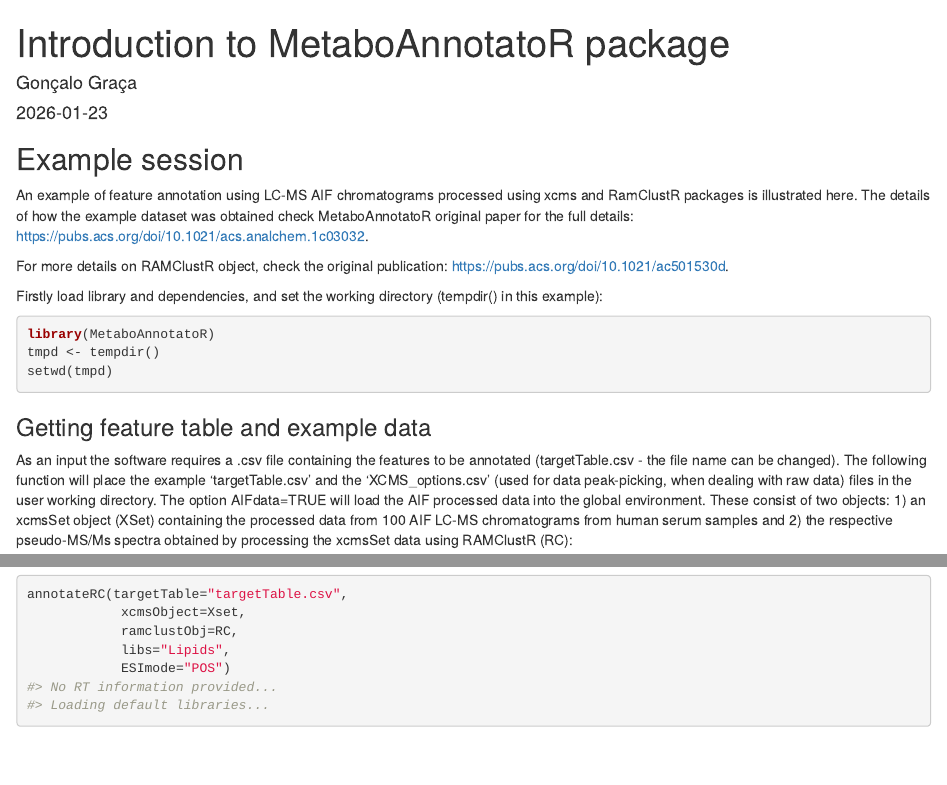
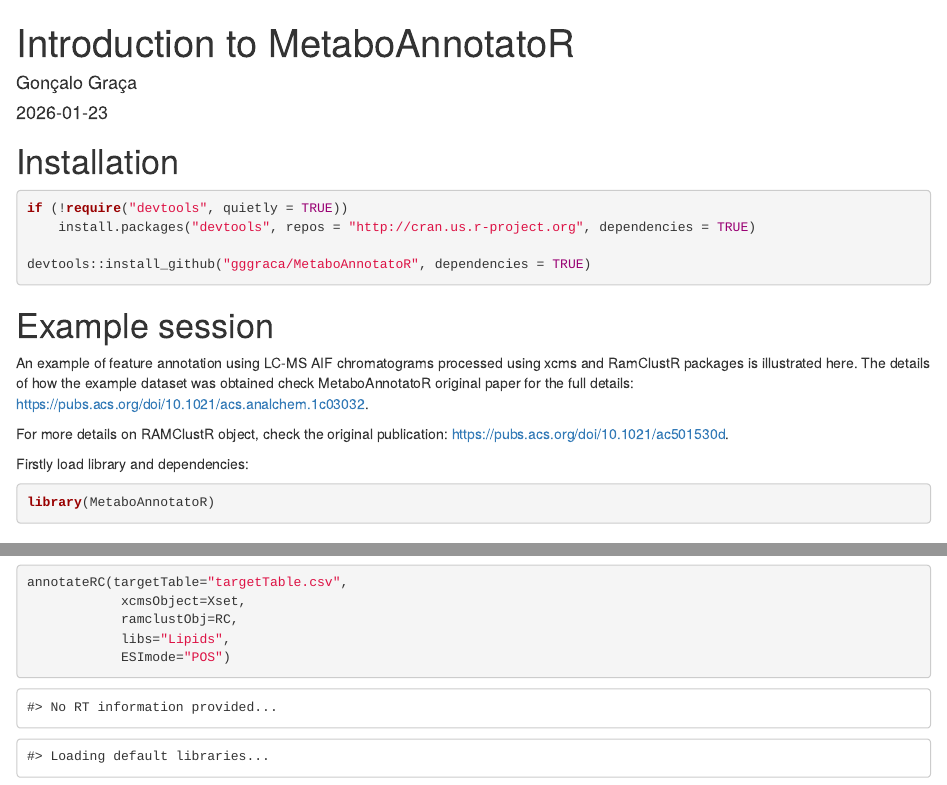
Before and after one commit to gggraca/MetaboAnnotatoR, an R Markdown document (vignettes/MetaboAnnotatoR.Rmd): the page in a window 1100 px wide, from its top, and a second part further down, joined at a grey line. Rendered offline with R 4.5, knitr and Pandoc, with nearby package versions; drawn as R Markdown's standard HTML page in place of the format the file asks for; some code elsewhere in the file could not run offline.

Commit message:
main vignette updated

````diff
--- a/vignettes/MetaboAnnotatoR.Rmd
+++ b/vignettes/MetaboAnnotatoR.Rmd
@@ -1,22 +1,36 @@
 ---
-title: "Introduction to MetaboAnnotatoR package"
+title: "Introduction to MetaboAnnotatoR"
 author: "Gonçalo Graça"
 date: "`r Sys.Date()`"
-output: rmarkdown::html_vignette
+output:
+  BiocStyle::html_document:
+    toc: true
+    toc_float: true
+    number_sections: true
 vignette: >
-  %\VignetteIndexEntry{Introduction to MetaboAnnotatoR package}
+  %\VignetteIndexEntry{Introduction to MetaboAnnotatoR}
   %\VignetteEngine{knitr::rmarkdown}
   %\VignetteEncoding{UTF-8}
 ---
 
 ```{r doc_options, include = FALSE}
 knitr::opts_chunk$set(
-    collapse = TRUE,
+    collapse = FALSE,
     comment = "#>"
 )
 ```
 
-## Example session
+# Installation
+
+```{r installation, eval=TRUE, echo=TRUE, message=FALSE}
+if (!require("devtools", quietly = TRUE))
+    install.packages("devtools", repos = "http://cran.us.r-project.org", dependencies = TRUE)
+
+devtools::install_github("gggraca/MetaboAnnotatoR", dependencies = TRUE)
+```
+
+
+# Example session
 
 An example of feature annotation using LC-MS AIF chromatograms processed
 using xcms and RamClustR packages is illustrated here.
@@ -27,16 +41,13 @@
 For more details on RAMClustR object, check the original publication:
 https://pubs.acs.org/doi/10.1021/ac501530d.
 
-Firstly load library and dependencies, and set the working directory
-(tempdir() in this example):
+Firstly load library and dependencies:
 
 ```{r load_package, eval=TRUE, echo=TRUE, message=FALSE}
 library(MetaboAnnotatoR)
-tmpd <- tempdir()
-setwd(tmpd)
 ```
 
-### Getting feature table and example data
+## Getting feature table and example data
 
 As an input the software requires a .csv file containing the features to be
 annotated (targetTable.csv - the file name can be changed).
````
Also changed, not shown: vignettes/MetaboAnnotatoR.Rmd (4 more changed lines).
